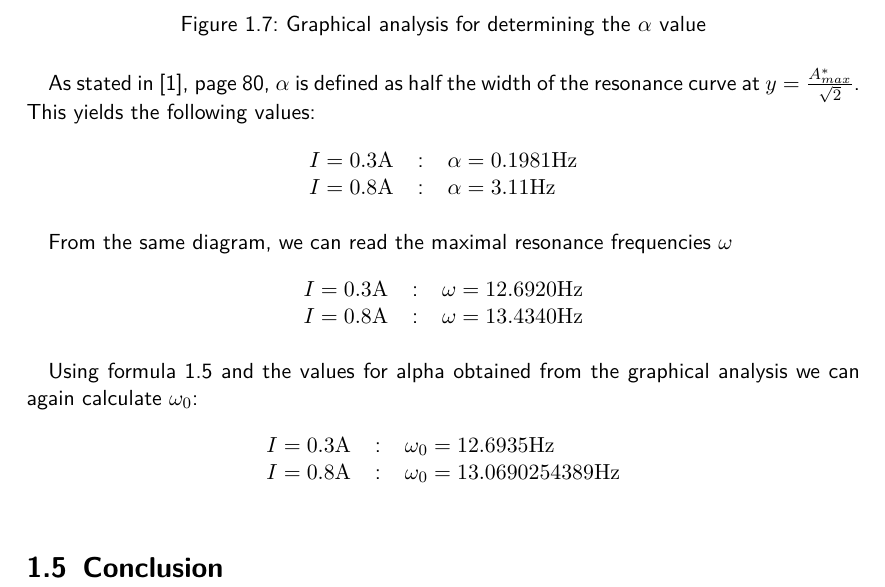
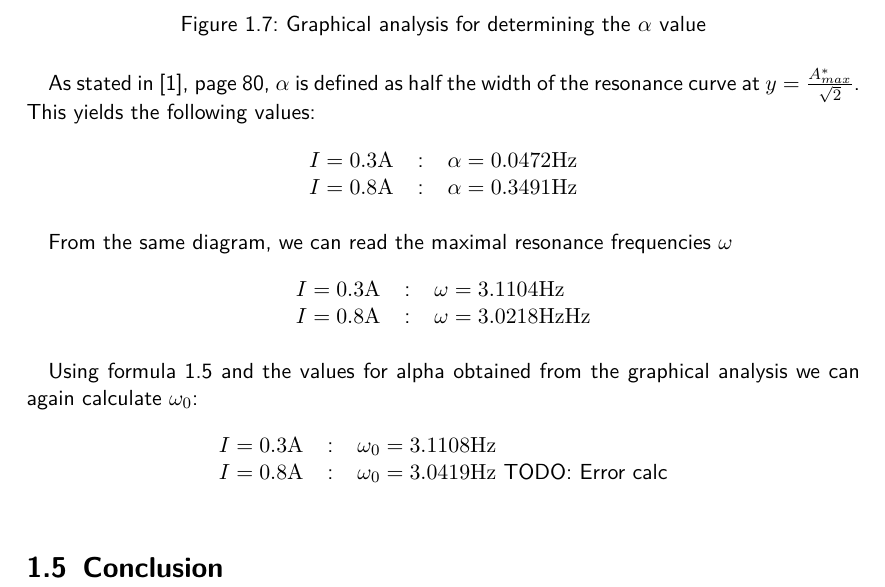
Before and after one commit to HappyEmu/physics-reports, a LaTeX thesis (exp5/report/report5.tex): part of page 10 of 11, cut so that both start at the same text. Compiled offline with pdfLaTeX.

Commit message:
Further work, I think I have eliminated our stupidity nearly everywhere
	modified:   exp5/report/report5.tex

```diff
--- a/exp5/report/report5.tex
+++ b/exp5/report/report5.tex
@@ -237,8 +237,8 @@ As stated in \cite{physcript13}, page 80, $\alpha$ is defined as half the width
 \begin{table}[h]
 \center
 \begin{tabular}{lcl}
-$I = 0.3 \unit{A}$ &:& $\alpha = 0.1981\unit{Hz}$\\
-$I = 0.8 \unit{A}$ &:& $\alpha = 3.11\unit{Hz}$
+$I = 0.3 \unit{A}$ &:& $\alpha = 0.0472\unit{Hz}$\\
+$I = 0.8 \unit{A}$ &:& $\alpha = 0.3491\unit{Hz}$
 \end{tabular}
 \end{table}
 
@@ -247,8 +247,8 @@ From the same diagram, we can read the maximal resonance frequencies $\omega$
 \begin{table}[h]
 \center
 \begin{tabular}{lcl}
-$I = 0.3 \unit{A}$ &:& $\omega = 12.6920\unit{Hz}$\\
-$I = 0.8 \unit{A}$ &:& $\omega = 13.4340
+$I = 0.3 \unit{A}$ &:& $\omega = 3.1104\unit{Hz}$\\
+$I = 0.8 \unit{A}$ &:& $\omega = 3.0218\unit{Hz}
 \unit{Hz}$
 \end{tabular}
 \end{table}
@@ -257,9 +257,11 @@ Using formula \ref{omega0} and the values for alpha obtained from the graphical
 \begin{table}[h]
 \center
 \begin{tabular}{lcl}
-$I = 0.3 \unit{A}$ &:& $\omega_0 = 12.6935\unit{Hz}$\\
-$I = 0.8 \unit{A}$ &:& $\omega_0 = 13.0690254389
+$I = 0.3 \unit{A}$ &:& $\omega_0 = 3.1108\unit{Hz}$\\
+$I = 0.8 \unit{A}$ &:& $\omega_0 = 3.0419
 \unit{Hz}$
+
+TODO: Error calc
 \end{tabular}
 \end{table}
 
```
